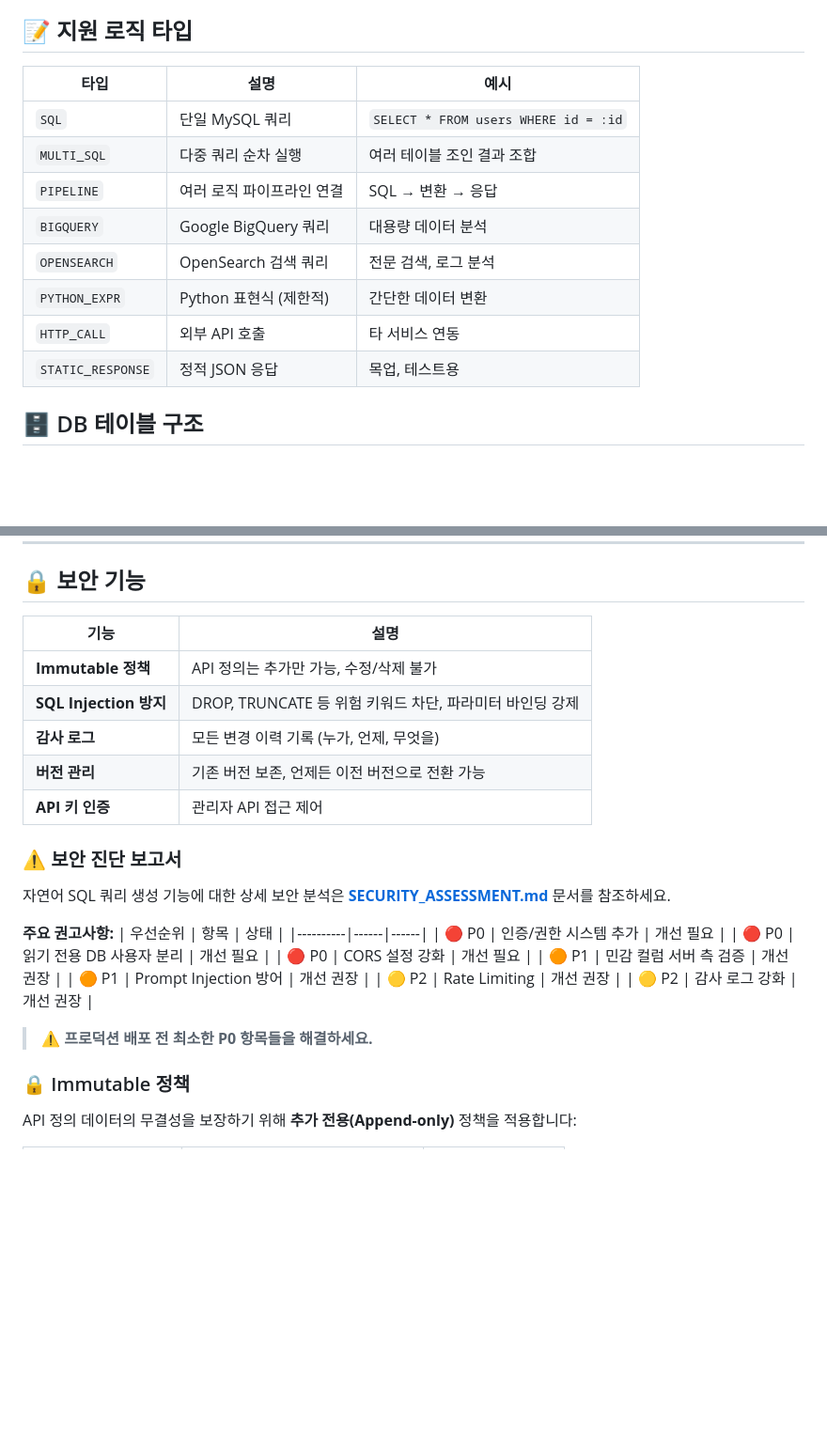
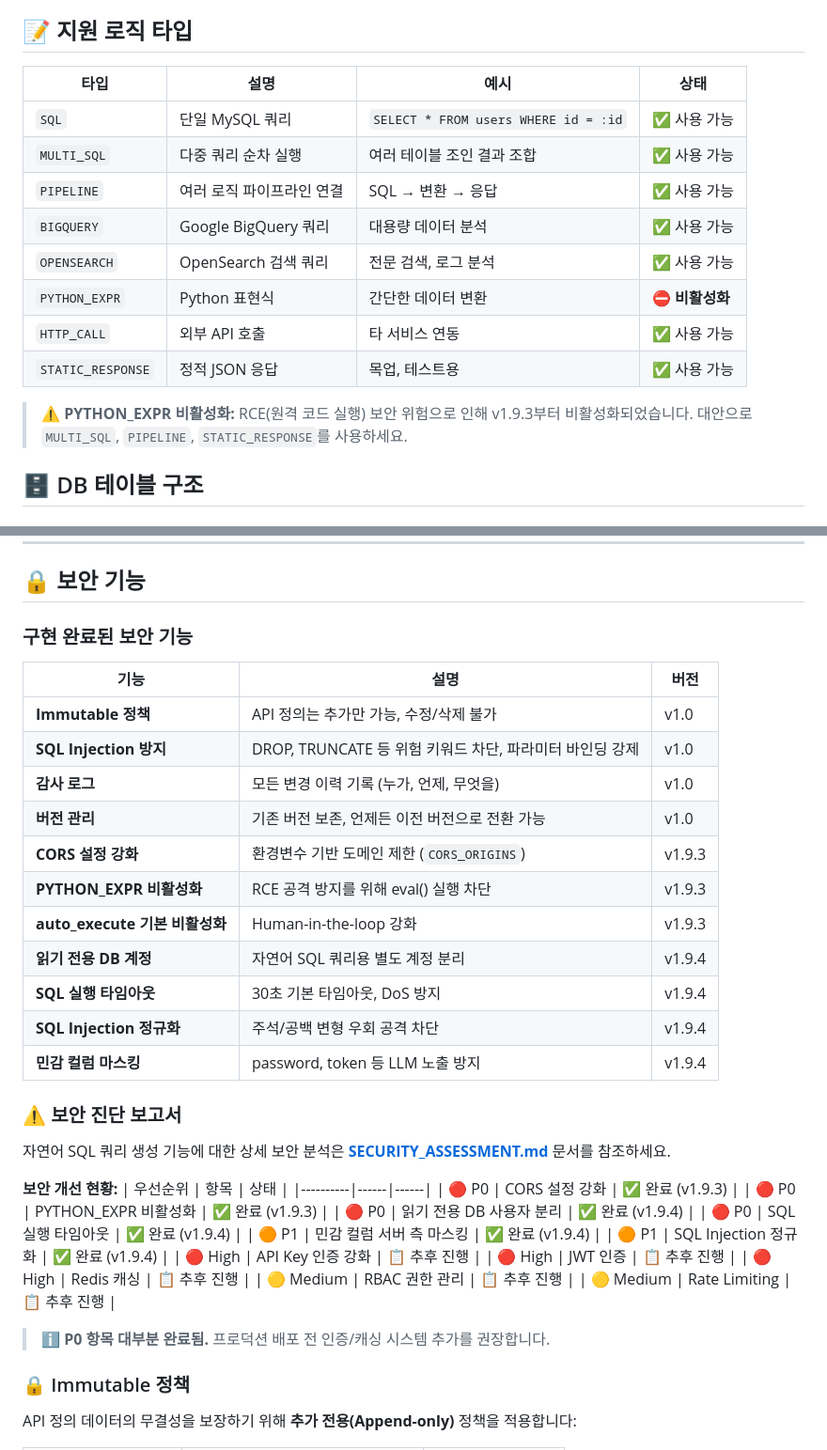
Before and after one commit to cliwant/dynamic-api-engine, a Markdown page: README.md, 2 parts joined by grey strips. Shown at 94% size. GitHub-like rendering; blank space fills up the shorter version.

Commit message:
docs: 보안 개선 현황 반영 (v1.9.5) - README/CHANGELOG 업데이트

```diff
--- a/README.md
+++ b/README.md
@@ -605,16 +605,18 @@ uvicorn app.main:app --reload
 
 ## 📝 지원 로직 타입
 
-| 타입 | 설명 | 예시 |
-|------|------|------|
-| `SQL` | 단일 MySQL 쿼리 | `SELECT * FROM users WHERE id = :id` |
-| `MULTI_SQL` | 다중 쿼리 순차 실행 | 여러 테이블 조인 결과 조합 |
-| `PIPELINE` | 여러 로직 파이프라인 연결 | SQL → 변환 → 응답 |
-| `BIGQUERY` | Google BigQuery 쿼리 | 대용량 데이터 분석 |
-| `OPENSEARCH` | OpenSearch 검색 쿼리 | 전문 검색, 로그 분석 |
-| `PYTHON_EXPR` | Python 표현식 (제한적) | 간단한 데이터 변환 |
-| `HTTP_CALL` | 외부 API 호출 | 타 서비스 연동 |
-| `STATIC_RESPONSE` | 정적 JSON 응답 | 목업, 테스트용 |
+| 타입 | 설명 | 예시 | 상태 |
+|------|------|------|------|
+| `SQL` | 단일 MySQL 쿼리 | `SELECT * FROM users WHERE id = :id` | ✅ 사용 가능 |
+| `MULTI_SQL` | 다중 쿼리 순차 실행 | 여러 테이블 조인 결과 조합 | ✅ 사용 가능 |
+| `PIPELINE` | 여러 로직 파이프라인 연결 | SQL → 변환 → 응답 | ✅ 사용 가능 |
+| `BIGQUERY` | Google BigQuery 쿼리 | 대용량 데이터 분석 | ✅ 사용 가능 |
+| `OPENSEARCH` | OpenSearch 검색 쿼리 | 전문 검색, 로그 분석 | ✅ 사용 가능 |
+| `PYTHON_EXPR` | Python 표현식 | 간단한 데이터 변환 | ⛔ **비활성화** |
+| `HTTP_CALL` | 외부 API 호출 | 타 서비스 연동 | ✅ 사용 가능 |
+| `STATIC_RESPONSE` | 정적 JSON 응답 | 목업, 테스트용 | ✅ 사용 가능 |
+
+> ⚠️ **PYTHON_EXPR 비활성화:** RCE(원격 코드 실행) 보안 위험으로 인해 v1.9.3부터 비활성화되었습니다. 대안으로 `MULTI_SQL`, `PIPELINE`, `STATIC_RESPONSE`를 사용하세요.
 
 ## 🗄️ DB 테이블 구조
 
@@ -782,30 +784,42 @@ POST /schema/ai/generate-test-cases
 
 ## 🔒 보안 기능
 
-| 기능 | 설명 |
-|------|------|
-| **Immutable 정책** | API 정의는 추가만 가능, 수정/삭제 불가 |
-| **SQL Injection 방지** | DROP, TRUNCATE 등 위험 키워드 차단, 파라미터 바인딩 강제 |
-| **감사 로그** | 모든 변경 이력 기록 (누가, 언제, 무엇을) |
-| **버전 관리** | 기존 버전 보존, 언제든 이전 버전으로 전환 가능 |
-| **API 키 인증** | 관리자 API 접근 제어 |
+### 구현 완료된 보안 기능
+
+| 기능 | 설명 | 버전 |
+|------|------|------|
+| **Immutable 정책** | API 정의는 추가만 가능, 수정/삭제 불가 | v1.0 |
+| **SQL Injection 방지** | DROP, TRUNCATE 등 위험 키워드 차단, 파라미터 바인딩 강제 | v1.0 |
+| **감사 로그** | 모든 변경 이력 기록 (누가, 언제, 무엇을) | v1.0 |
+| **버전 관리** | 기존 버전 보존, 언제든 이전 버전으로 전환 가능 | v1.0 |
+| **CORS 설정 강화** | 환경변수 기반 도메인 제한 (`CORS_ORIGINS`) | v1.9.3 |
+| **PYTHON_EXPR 비활성화** | RCE 공격 방지를 위해 eval() 실행 차단 | v1.9.3 |
+| **auto_execute 기본 비활성화** | Human-in-the-loop 강화 | v1.9.3 |
+| **읽기 전용 DB 계정** | 자연어 SQL 쿼리용 별도 계정 분리 | v1.9.4 |
+| **SQL 실행 타임아웃** | 30초 기본 타임아웃, DoS 방지 | v1.9.4 |
+| **SQL Injection 정규화** | 주석/공백 변형 우회 공격 차단 | v1.9.4 |
+| **민감 컬럼 마스킹** | password, token 등 LLM 노출 방지 | v1.9.4 |
 
 ### ⚠️ 보안 진단 보고서
 
 자연어 SQL 쿼리 생성 기능에 대한 상세 보안 분석은 **[SECURITY_ASSESSMENT.md](./SECURITY_ASSESSMENT.md)** 문서를 참조하세요.
 
-**주요 권고사항:**
+**보안 개선 현황:**
 | 우선순위 | 항목 | 상태 |
 |----------|------|------|
-| 🔴 P0 | 인증/권한 시스템 추가 | 개선 필요 |
-| 🔴 P0 | 읽기 전용 DB 사용자 분리 | 개선 필요 |
-| 🔴 P0 | CORS 설정 강화 | 개선 필요 |
-| 🟠 P1 | 민감 컬럼 서버 측 검증 | 개선 권장 |
-| 🟠 P1 | Prompt Injection 방어 | 개선 권장 |
-| 🟡 P2 | Rate Limiting | 개선 권장 |
-| 🟡 P2 | 감사 로그 강화 | 개선 권장 |
+| 🔴 P0 | CORS 설정 강화 | ✅ 완료 (v1.9.3) |
+| 🔴 P0 | PYTHON_EXPR 비활성화 | ✅ 완료 (v1.9.3) |
+| 🔴 P0 | 읽기 전용 DB 사용자 분리 | ✅ 완료 (v1.9.4) |
+| 🔴 P0 | SQL 실행 타임아웃 | ✅ 완료 (v1.9.4) |
+| 🟠 P1 | 민감 컬럼 서버 측 마스킹 | ✅ 완료 (v1.9.4) |
+| 🟠 P1 | SQL Injection 정규화 | ✅ 완료 (v1.9.4) |
+| 🔴 High | API Key 인증 강화 | 📋 추후 진행 |
+| 🔴 High | JWT 인증 | 📋 추후 진행 |
+| 🔴 High | Redis 캐싱 | 📋 추후 진행 |
+| 🟡 Medium | RBAC 권한 관리 | 📋 추후 진행 |
+| 🟡 Medium | Rate Limiting | 📋 추후 진행 |
 
-> ⚠️ **프로덕션 배포 전 최소한 P0 항목들을 해결하세요.**
+> ℹ️ **P0 항목 대부분 완료됨.** 프로덕션 배포 전 인증/캐싱 시스템 추가를 권장합니다.
 
 ### 🔒 Immutable 정책
 
```
Also changed, not shown: CHANGELOG.md (+37 -0 lines).
